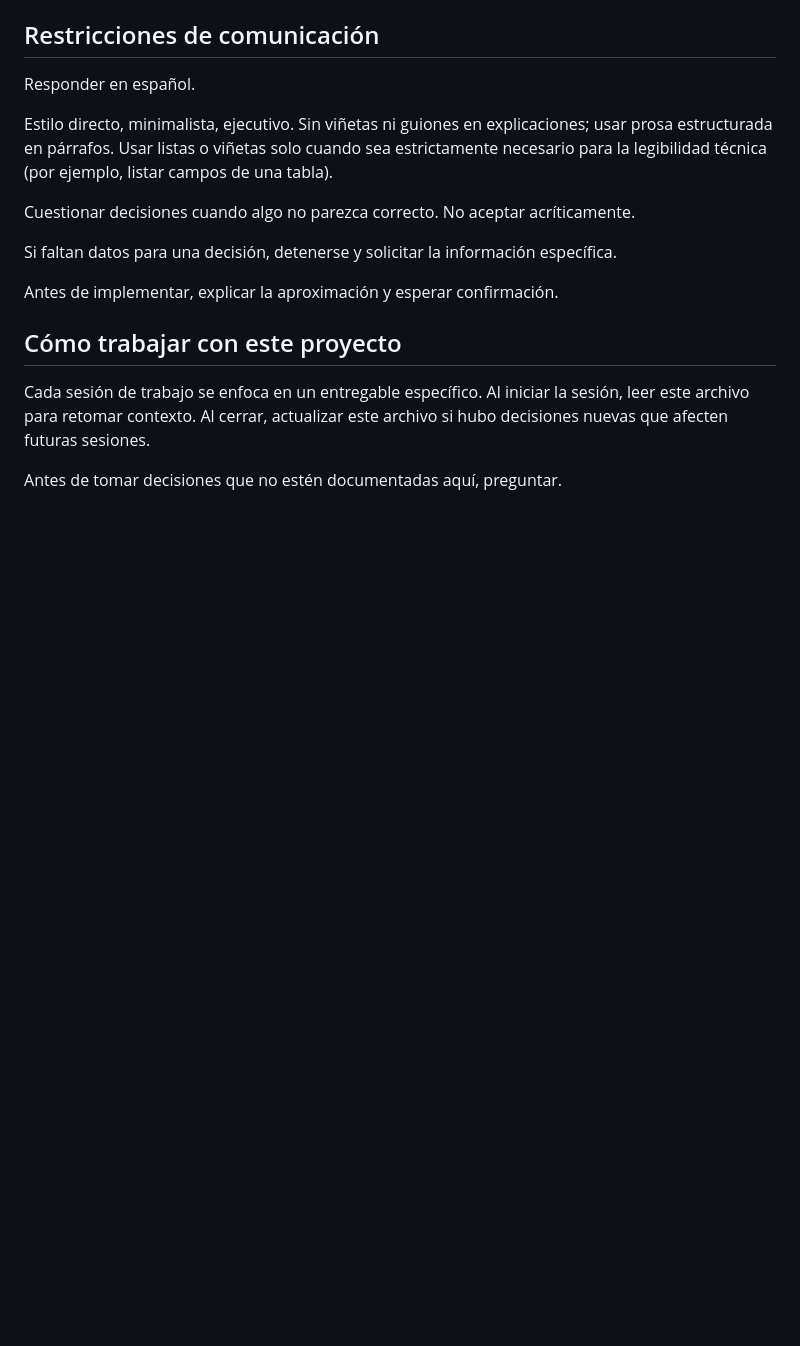
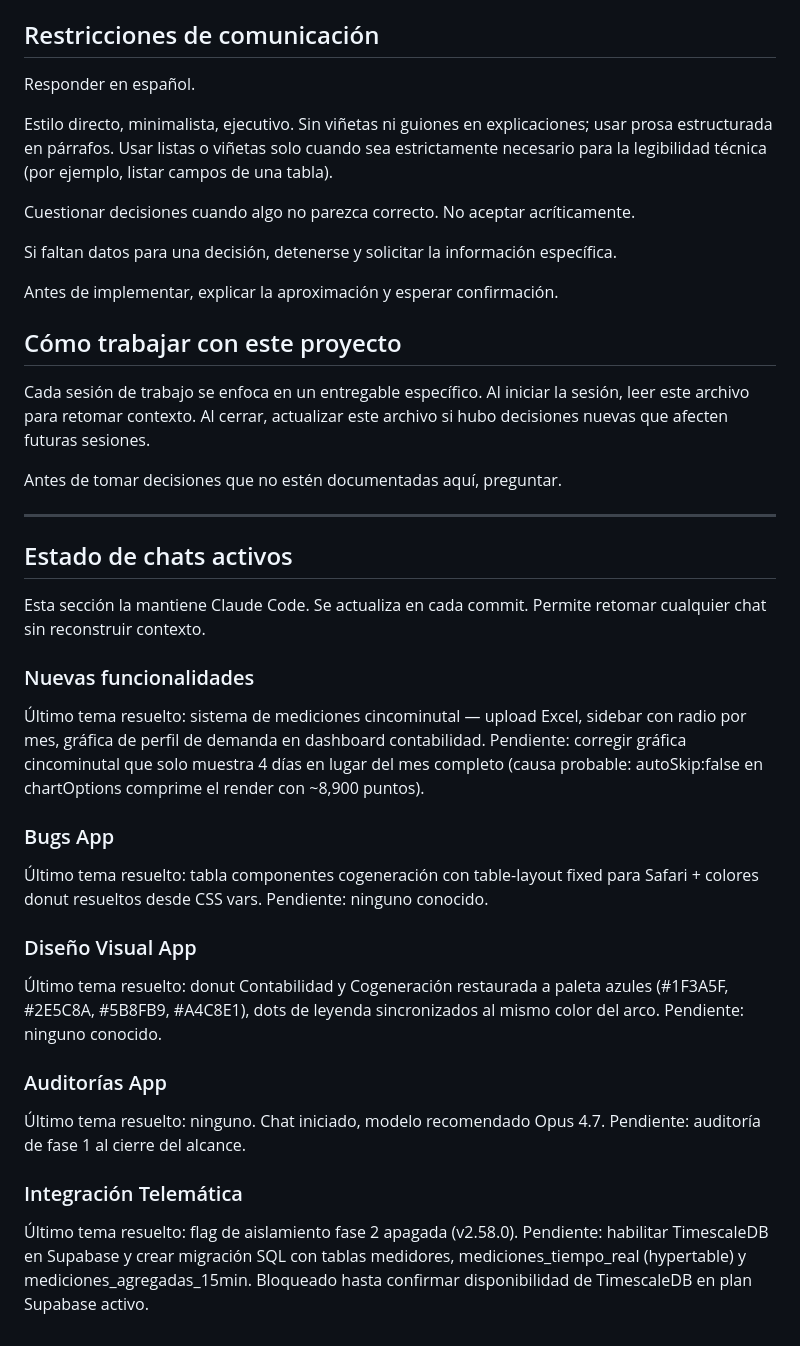
Before and after one commit to manolotoVSCode/appchp, a Markdown page: CLAUDE.md, the part around the change. Rendered like a GitHub page; blank space fills up the shorter version.

Commit message:
docs(claude): añadir sección estado de chats activos con instrucción de mantenimiento automático

```diff
--- a/CLAUDE.md
+++ b/CLAUDE.md
@@ -302,3 +302,39 @@ Antes de implementar, explicar la aproximación y esperar confirmación.
 Cada sesión de trabajo se enfoca en un entregable específico. Al iniciar la sesión, leer este archivo para retomar contexto. Al cerrar, actualizar este archivo si hubo decisiones nuevas que afecten futuras sesiones.
 
 Antes de tomar decisiones que no estén documentadas aquí, preguntar.
+
+---
+
+## Estado de chats activos
+
+Esta sección la mantiene Claude Code. Se actualiza en cada commit.
+Permite retomar cualquier chat sin reconstruir contexto.
+
+### Nuevas funcionalidades
+Último tema resuelto: sistema de mediciones cincominutal — upload Excel,
+sidebar con radio por mes, gráfica de perfil de demanda en dashboard
+contabilidad. Pendiente: corregir gráfica cincominutal que solo muestra
+4 días en lugar del mes completo (causa probable: autoSkip:false en
+chartOptions comprime el render con ~8,900 puntos).
+
+### Bugs App
+Último tema resuelto: tabla componentes cogeneración con table-layout
+fixed para Safari + colores donut resueltos desde CSS vars.
+Pendiente: ninguno conocido.
+
+### Diseño Visual App
+Último tema resuelto: donut Contabilidad y Cogeneración restaurada a
+paleta azules (#1F3A5F, #2E5C8A, #5B8FB9, #A4C8E1), dots de leyenda
+sincronizados al mismo color del arco.
+Pendiente: ninguno conocido.
+
+### Auditorías App
+Último tema resuelto: ninguno. Chat iniciado, modelo recomendado Opus 4.7.
+Pendiente: auditoría de fase 1 al cierre del alcance.
+
+### Integración Telemática
+Último tema resuelto: flag de aislamiento fase 2 apagada (v2.58.0).
+Pendiente: habilitar TimescaleDB en Supabase y crear migración SQL con
+tablas medidores, mediciones_tiempo_real (hypertable) y
+mediciones_agregadas_15min. Bloqueado hasta confirmar disponibilidad
+de TimescaleDB en plan Supabase activo.
```
